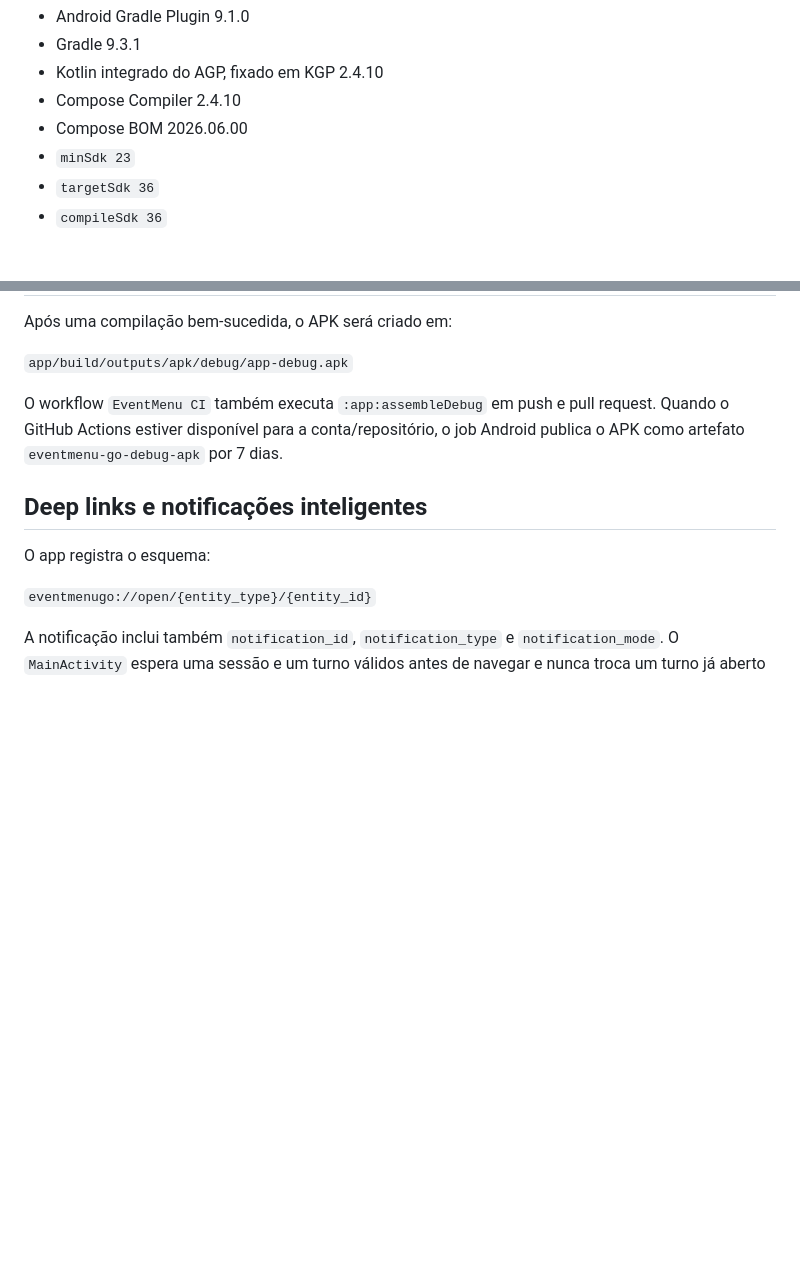
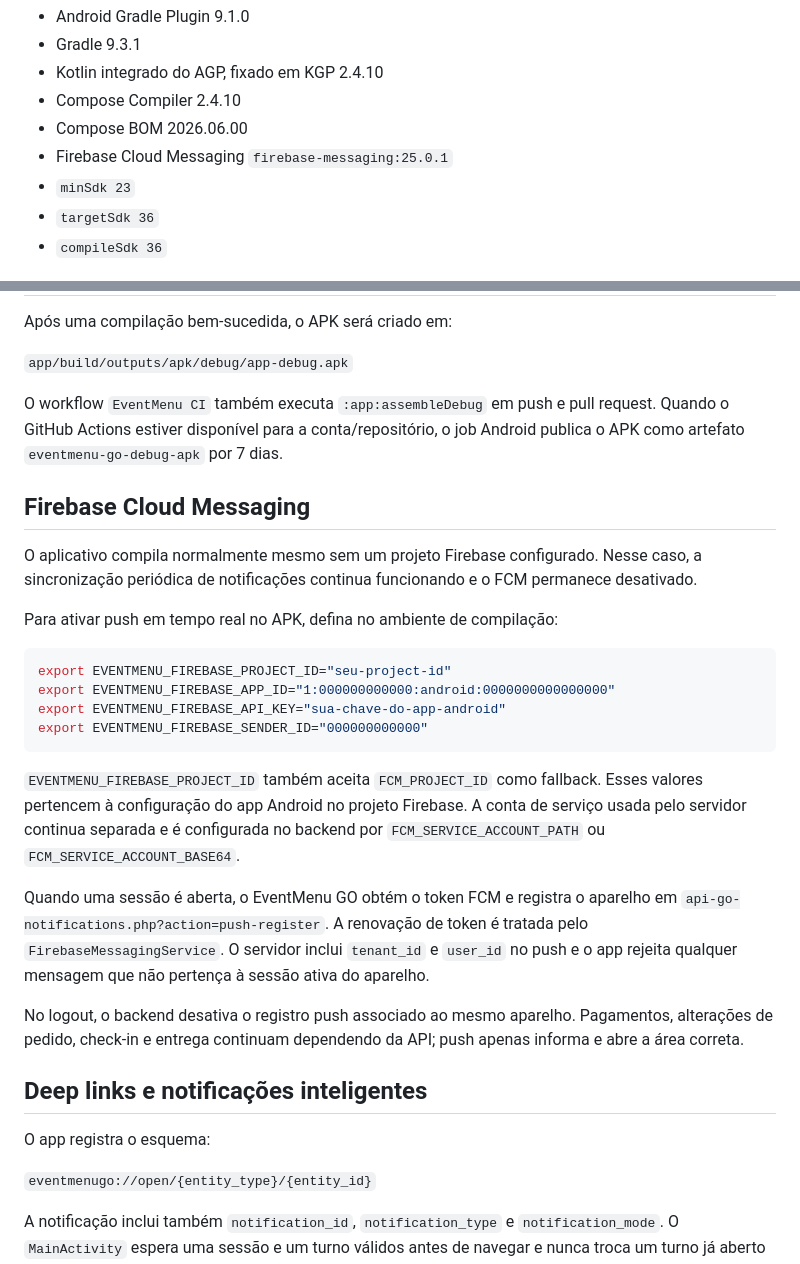
Before and after one commit to juliodelgadogui-collab/card-pio-, a Markdown page: mobile/eventmenu-go/BUILDING.md, 2 parts joined by grey strips. Drawn GitHub-style; blank space fills up the shorter version.

Commit message:
Documenta configuração FCM do EventMenu GO

````diff
--- a/mobile/eventmenu-go/BUILDING.md
+++ b/mobile/eventmenu-go/BUILDING.md
@@ -18,6 +18,7 @@ O projeto usa:
 - Kotlin integrado do AGP, fixado em KGP 2.4.10
 - Compose Compiler 2.4.10
 - Compose BOM 2026.06.00
+- Firebase Cloud Messaging `firebase-messaging:25.0.1`
 - `minSdk 23`
 - `targetSdk 36`
 - `compileSdk 36`
@@ -65,6 +66,25 @@ Após uma compilação bem-sucedida, o APK será criado em:
 
 O workflow `EventMenu CI` também executa `:app:assembleDebug` em push e pull request. Quando o GitHub Actions estiver disponível para a conta/repositório, o job Android publica o APK como artefato `eventmenu-go-debug-apk` por 7 dias.
 
+## Firebase Cloud Messaging
+
+O aplicativo compila normalmente mesmo sem um projeto Firebase configurado. Nesse caso, a sincronização periódica de notificações continua funcionando e o FCM permanece desativado.
+
+Para ativar push em tempo real no APK, defina no ambiente de compilação:
+
+```bash
+export EVENTMENU_FIREBASE_PROJECT_ID="seu-project-id"
+export EVENTMENU_FIREBASE_APP_ID="1:000000000000:android:0000000000000000"
+export EVENTMENU_FIREBASE_API_KEY="sua-chave-do-app-android"
+export EVENTMENU_FIREBASE_SENDER_ID="000000000000"
+```
+
+`EVENTMENU_FIREBASE_PROJECT_ID` também aceita `FCM_PROJECT_ID` como fallback. Esses valores pertencem à configuração do app Android no projeto Firebase. A conta de serviço usada pelo servidor continua separada e é configurada no backend por `FCM_SERVICE_ACCOUNT_PATH` ou `FCM_SERVICE_ACCOUNT_BASE64`.
+
+Quando uma sessão é aberta, o EventMenu GO obtém o token FCM e registra o aparelho em `api-go-notifications.php?action=push-register`. A renovação de token é tratada pelo `FirebaseMessagingService`. O servidor inclui `tenant_id` e `user_id` no push e o app rejeita qualquer mensagem que não pertença à sessão ativa do aparelho.
+
+No logout, o backend desativa o registro push associado ao mesmo aparelho. Pagamentos, alterações de pedido, check-in e entrega continuam dependendo da API; push apenas informa e abre a área correta.
+
 ## Deep links e notificações inteligentes
 
 O app registra o esquema:
````
